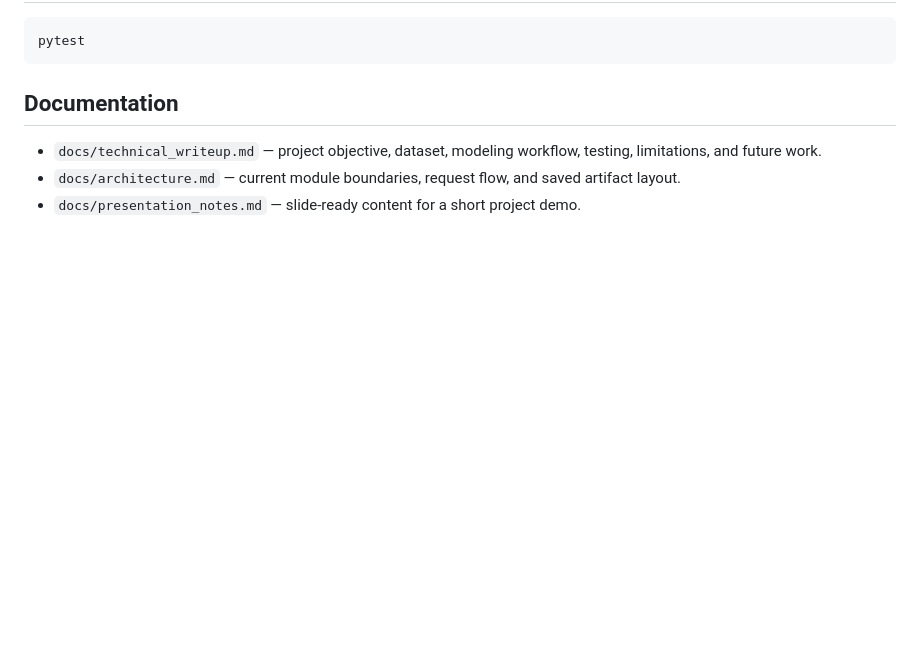
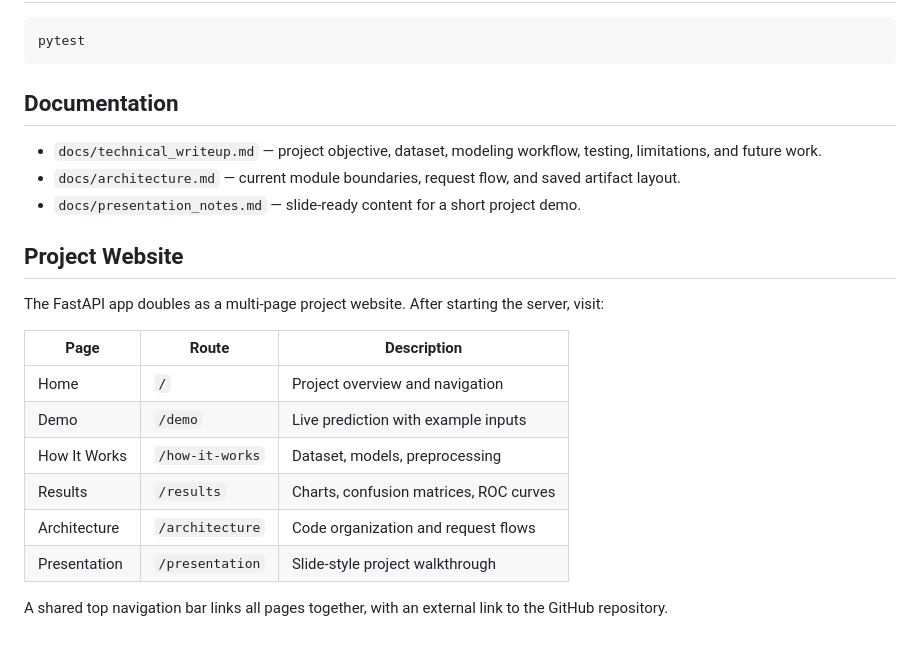
Before and after one commit to willdaly/ml-group-project, a Markdown page: README.md, the part around the change. Drawn GitHub-style; blank space fills up the shorter version.

Commit message:
Update README with project website section and add expansion plan
- New 'Project Website' section with page/route table
- Add CODEX_WEBSITE_EXPANSION_PLAN.md to docs/

```diff
--- a/README.md
+++ b/README.md
@@ -143,3 +143,18 @@ pytest
 - `docs/technical_writeup.md` — project objective, dataset, modeling workflow, testing, limitations, and future work.
 - `docs/architecture.md` — current module boundaries, request flow, and saved artifact layout.
 - `docs/presentation_notes.md` — slide-ready content for a short project demo.
+
+## Project Website
+
+The FastAPI app doubles as a multi-page project website. After starting the server, visit:
+
+| Page | Route | Description |
+|------|-------|-------------|
+| Home | `/` | Project overview and navigation |
+| Demo | `/demo` | Live prediction with example inputs |
+| How It Works | `/how-it-works` | Dataset, models, preprocessing |
+| Results | `/results` | Charts, confusion matrices, ROC curves |
+| Architecture | `/architecture` | Code organization and request flows |
+| Presentation | `/presentation` | Slide-style project walkthrough |
+
+A shared top navigation bar links all pages together, with an external link to the GitHub repository.
```
Also changed, not shown: docs/CODEX_WEBSITE_EXPANSION_PLAN.md (added, +366 -0 lines).
